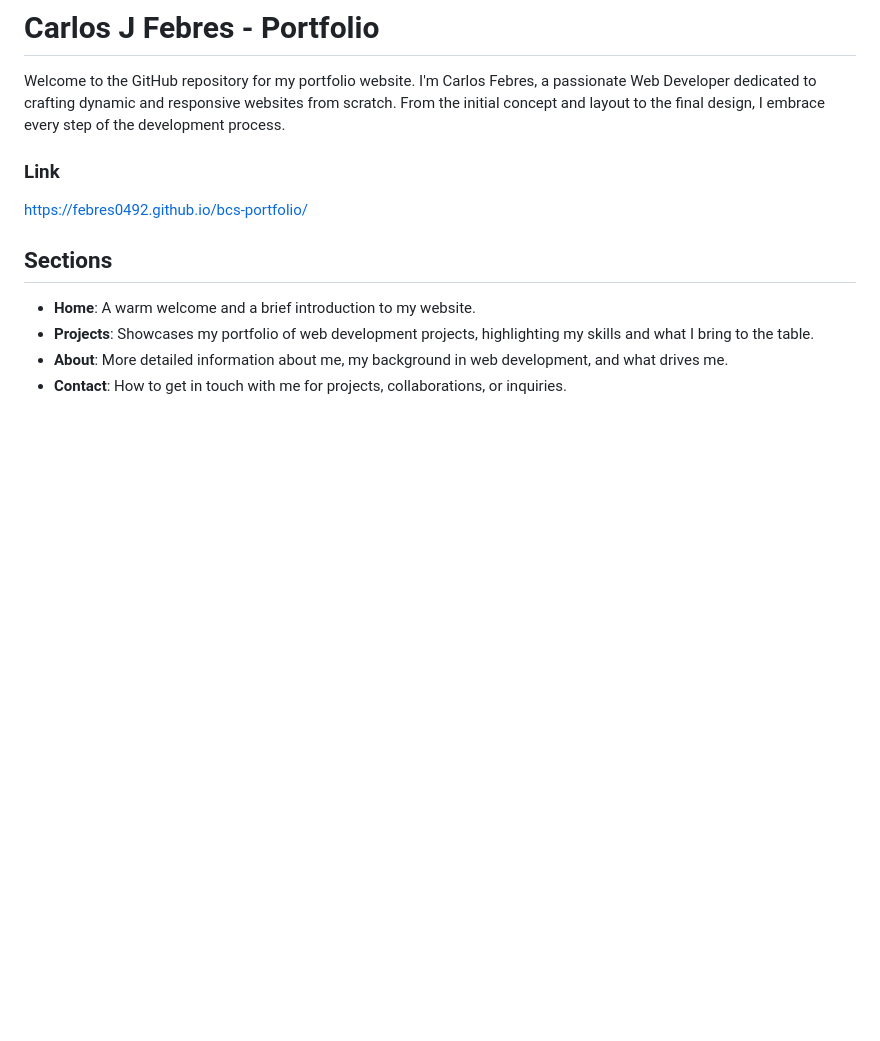
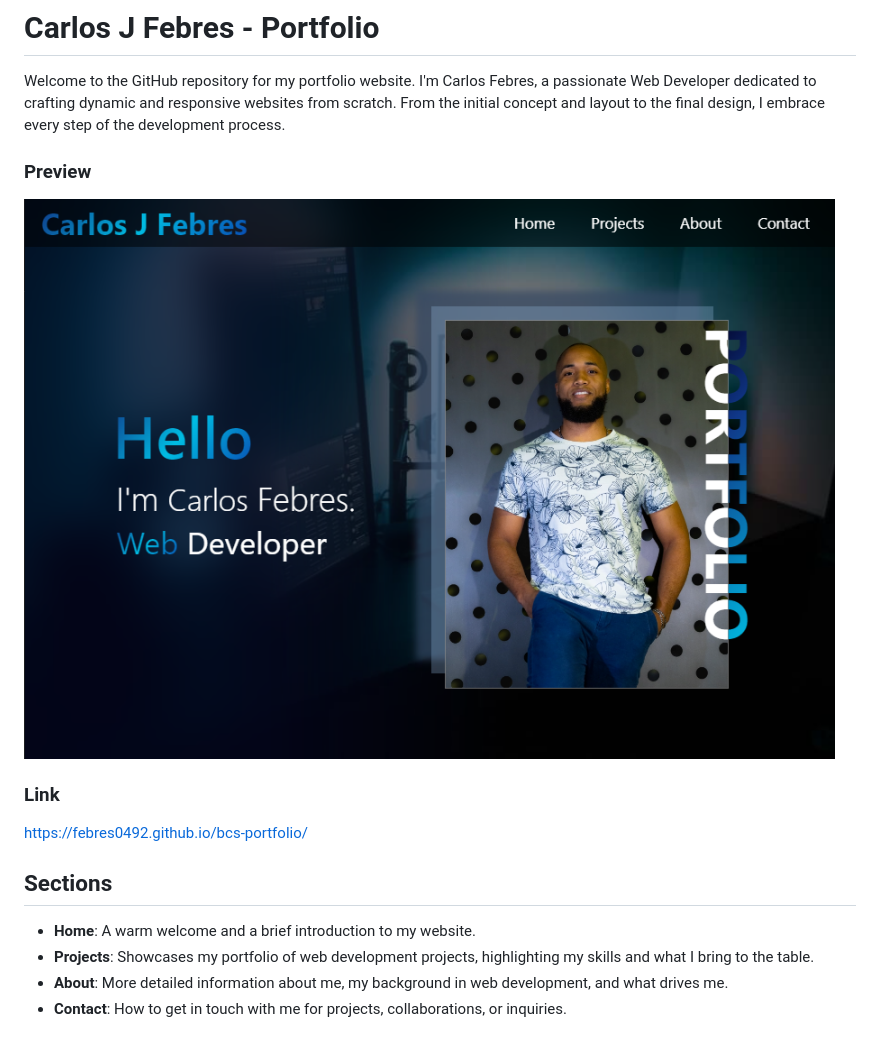
Before and after one commit to febres0492/bcs-portfolio, a Markdown page: README.md, the part around the change. Rendered like a GitHub page; pictures changed too: assets/images/portfolio-preview.png (added); blank space fills up the shorter version.

```diff
--- a/README.md
+++ b/README.md
@@ -1,6 +1,10 @@
 # Carlos J Febres - Portfolio
 
 Welcome to the GitHub repository for my portfolio website. I'm Carlos Febres, a passionate Web Developer dedicated to crafting dynamic and responsive websites from scratch. From the initial concept and layout to the final design, I embrace every step of the development process.
+
+### Preview
+![preview of Carlos Febre's portfolio](./assets/images/portfolio-preview.png)
+
 
 ### Link
 https://febres0492.github.io/bcs-portfolio/
```
